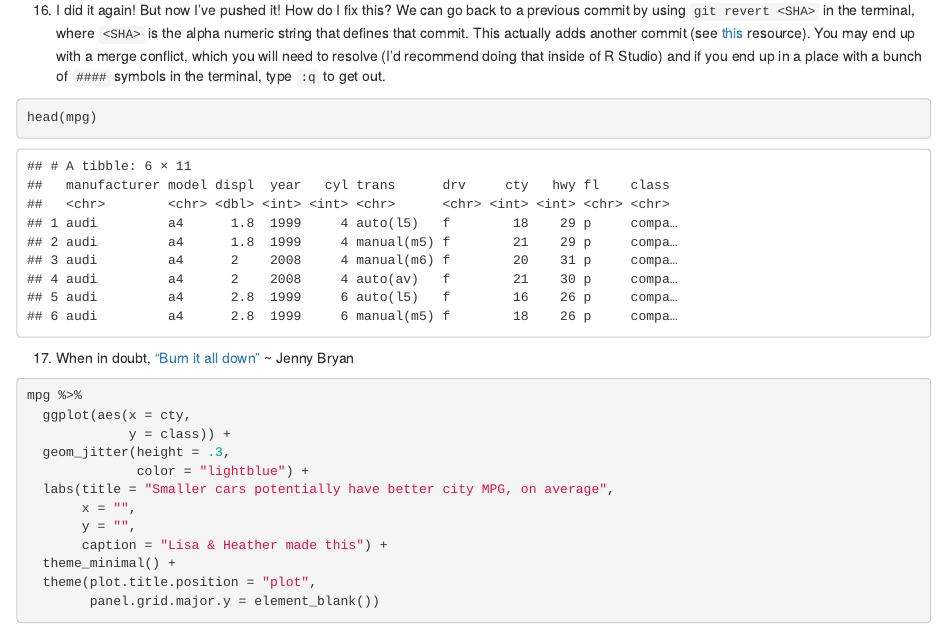
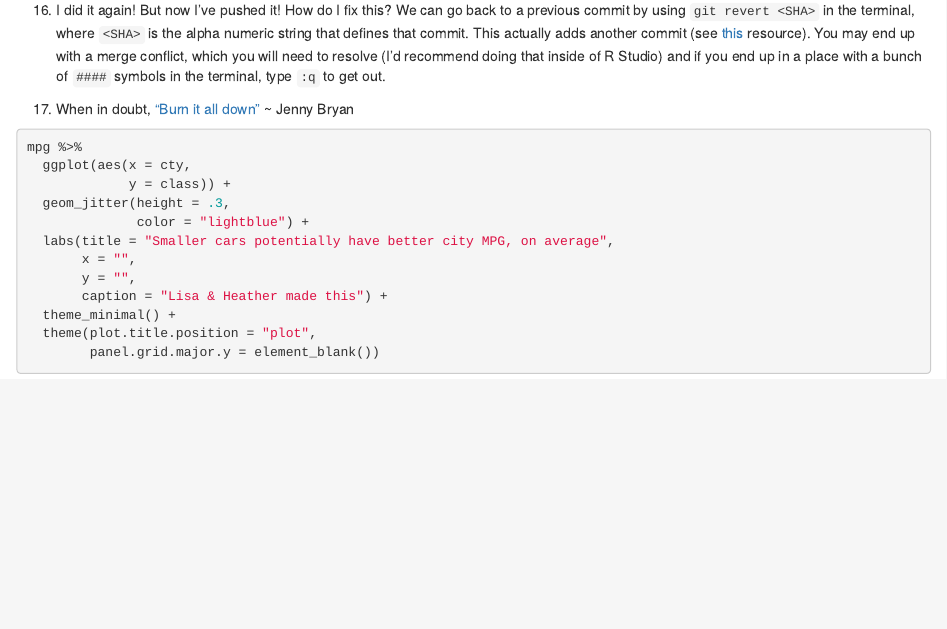
Before and after one commit to llendway/demo_git_rstudio, an R Markdown document (git_github_demo.Rmd): the page in a window 1100 px wide, from 800 px down. Rendered offline with R 4.5, knitr and Pandoc, with nearby package versions; code that draws random numbers runs with fixed seeds of ours.

Commit message:
remove changes from last commit and push

````diff
--- a/git_github_demo.Rmd
+++ b/git_github_demo.Rmd
@@ -51,11 +51,6 @@ Hello I am Lisa's sister :-)
 
 16. I did it again! But now I've pushed it! How do I fix this? We can go back to a previous commit by using `git revert <SHA>` in the terminal, where `<SHA>` is the alpha numeric string that defines that commit. This actually adds another commit (see [this](https://ohi-science.org/news/github-going-back-in-time) resource). You may end up with a merge conflict, which you will need to resolve (I'd recommend doing that inside of R Studio) and if you end up in a place with a bunch of `####` symbols in the terminal, type `:q` to get out.
 
-```{r}
-head(mpg)
-```
-
-
 17. When in doubt, ["Burn it all down"](https://happygitwithr.com/burn.html) ~ Jenny Bryan
 
 
````
